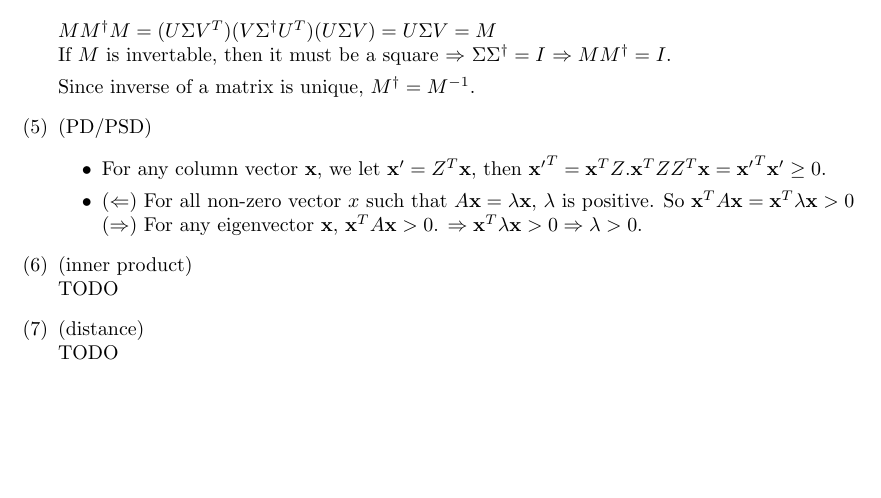
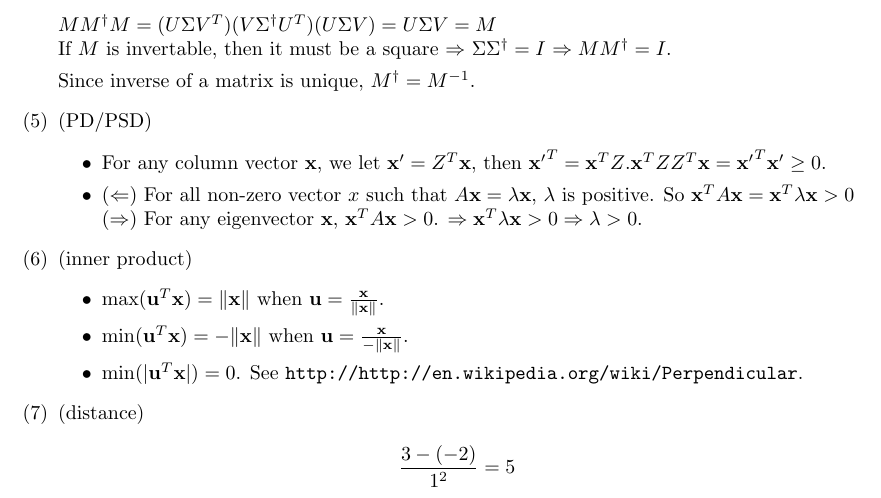
Before and after one commit to cwahbong/html2013-hw0, a LaTeX document (main.tex, which reads sections/linear_algebra.tex): part of page 2 of 2, cut so that both start at the same text, the shorter picture padded with empty space. Compiled offline with pdfLaTeX.

Commit message:
Add problem 2-6~2-7.

```diff
--- a/sections/linear_algebra.tex
+++ b/sections/linear_algebra.tex
@@ -38,8 +38,12 @@
 				($\Rightarrow$) For any eigenvector $\vec{x}$, $\vec{x}^TA\vec{x} > 0$.
 				$\Rightarrow \vec{x}^T\lambda \vec{x} > 0 \Rightarrow \lambda > 0$.
 		\end{itemize}
-	\item (inner product) \\
-		TODO
+	\item (inner product)
+		\begin{itemize}
+			\item $\max(\vec{u}^T\vec{x})=\|\vec{x}\|$ when $\vec{u}=\frac{\vec{x}}{\|\vec{x}\|}$.
+			\item $\min(\vec{u}^T\vec{x})=-\|\vec{x}\|$ when $\vec{u}=\frac{\vec{x}}{-\|\vec{x}\|}$.
+			\item $\min(|\vec{u}^T\vec{x}|)=0$.  See \url{http://http://en.wikipedia.org/wiki/Perpendicular}.
+		\end{itemize}
 	\item (distance) \\
-		TODO
+		\[ \frac{3 - (-2)}{1^2} = 5\]
 \end{enumerate}
```
